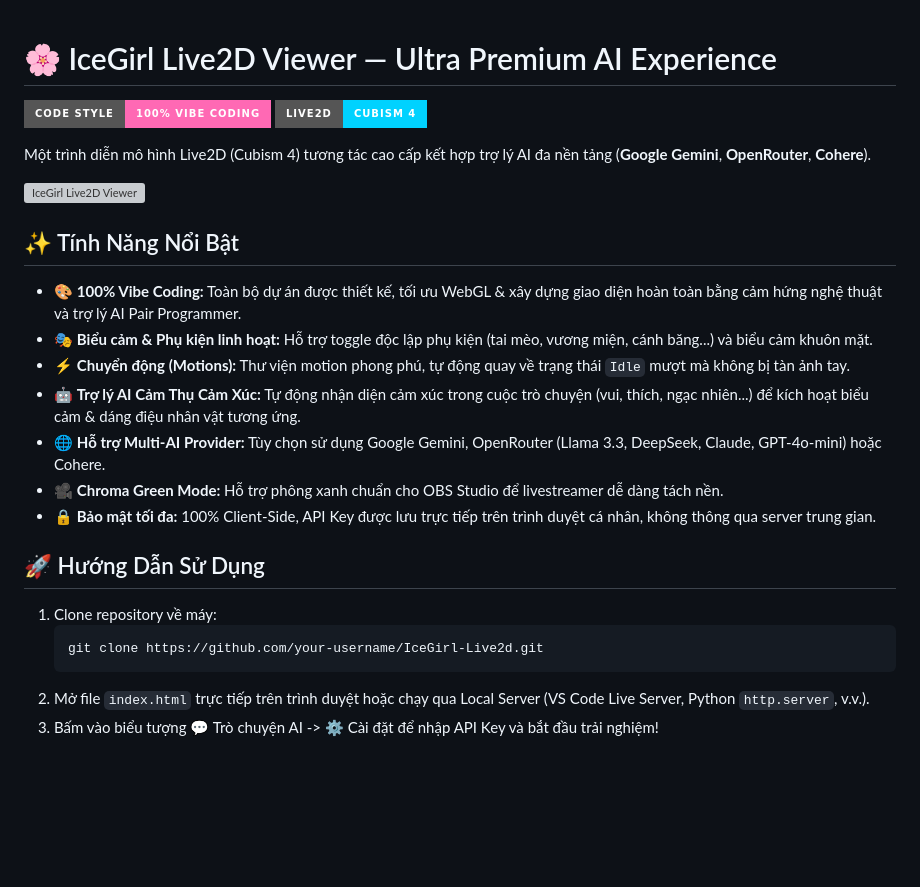
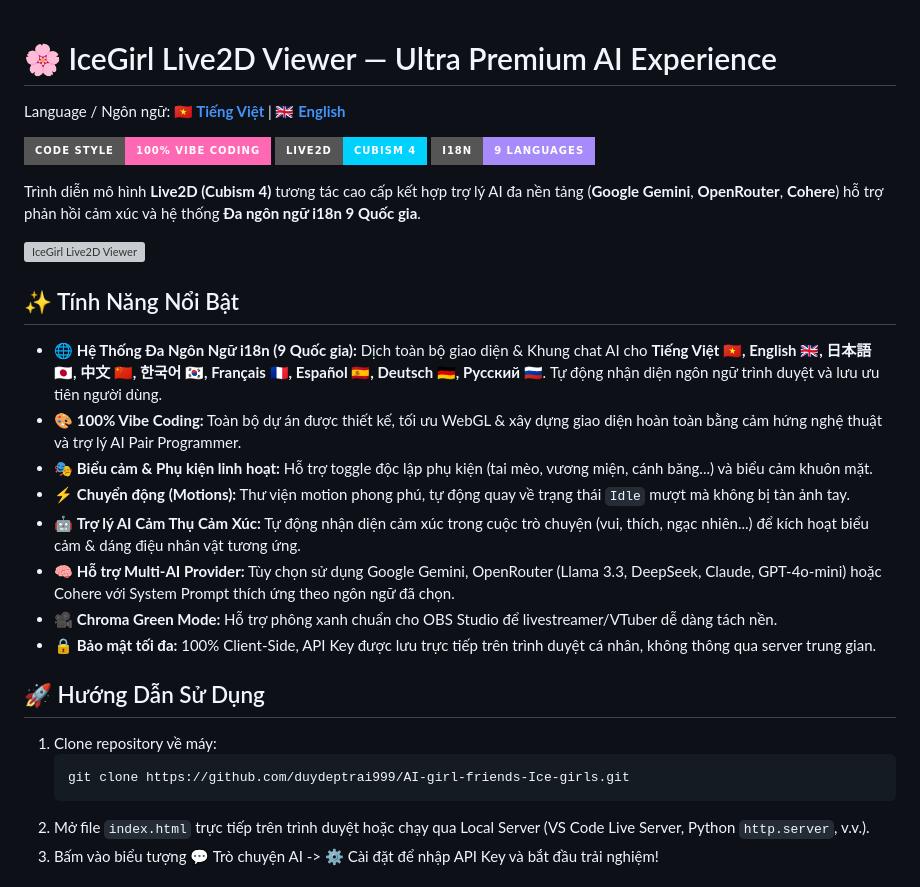
Before and after one commit to duydeptrai999/AI-girl-friends-Ice-girls, a Markdown page: README.md, the part around the change. Drawn GitHub-style; badges without logos; blank space fills up the shorter version; grey boxes are pictures that could not be loaded.

Commit message:
docs: add English README and language navigation

````diff
--- a/README.md
+++ b/README.md
@@ -1,27 +1,31 @@
 # 🌸 IceGirl Live2D Viewer — Ultra Premium AI Experience
+
+Language / Ngôn ngữ: **[ 🇻🇳 Tiếng Việt ](README.md)** | **[ 🇬🇧 English ](README_EN.md)**
 
 [![Vibe Coding](https://img.shields.io/badge/Code_Style-100%25_Vibe_Coding-ff69b4?style=for-the-badge&logo=sparkles)](https://github.com)
 [![Built with Live2D](https://img.shields.io/badge/Live2D-Cubism_4-00d2ff?style=for-the-badge)](https://www.live2d.com)
+[![i18n Supported](https://img.shields.io/badge/i18n-9_Languages-a78bfa?style=for-the-badge&logo=translate)](i18n.js)
 
-Một trình diễn mô hình Live2D (Cubism 4) tương tác cao cấp kết hợp trợ lý AI đa nền tảng (**Google Gemini**, **OpenRouter**, **Cohere**).
+Trình diễn mô hình **Live2D (Cubism 4)** tương tác cao cấp kết hợp trợ lý AI đa nền tảng (**Google Gemini**, **OpenRouter**, **Cohere**) hỗ trợ phản hồi cảm xúc và hệ thống **Đa ngôn ngữ i18n 9 Quốc gia**.
 
 ![IceGirl Live2D Viewer](01.png)
 
 ## ✨ Tính Năng Nổi Bật
 
+- 🌐 **Hệ Thống Đa Ngôn Ngữ i18n (9 Quốc gia):** Dịch toàn bộ giao diện & Khung chat AI cho **Tiếng Việt 🇻🇳, English 🇬🇧, 日本語 🇯🇵, 中文 🇨🇳, 한국어 🇰🇷, Français 🇫🇷, Español 🇪🇸, Deutsch 🇩🇪, Русский 🇷🇺**. Tự động nhận diện ngôn ngữ trình duyệt và lưu ưu tiên người dùng.
 - 🎨 **100% Vibe Coding:** Toàn bộ dự án được thiết kế, tối ưu WebGL & xây dựng giao diện hoàn toàn bằng cảm hứng nghệ thuật và trợ lý AI Pair Programmer.
 - 🎭 **Biểu cảm & Phụ kiện linh hoạt:** Hỗ trợ toggle độc lập phụ kiện (tai mèo, vương miện, cánh băng...) và biểu cảm khuôn mặt.
 - ⚡ **Chuyển động (Motions):** Thư viện motion phong phú, tự động quay về trạng thái `Idle` mượt mà không bị tàn ảnh tay.
 - 🤖 **Trợ lý AI Cảm Thụ Cảm Xúc:** Tự động nhận diện cảm xúc trong cuộc trò chuyện (vui, thích, ngạc nhiên...) để kích hoạt biểu cảm & dáng điệu nhân vật tương ứng.
-- 🌐 **Hỗ trợ Multi-AI Provider:** Tùy chọn sử dụng Google Gemini, OpenRouter (Llama 3.3, DeepSeek, Claude, GPT-4o-mini) hoặc Cohere.
-- 🎥 **Chroma Green Mode:** Hỗ trợ phông xanh chuẩn cho OBS Studio để livestreamer dễ dàng tách nền.
+- 🧠 **Hỗ trợ Multi-AI Provider:** Tùy chọn sử dụng Google Gemini, OpenRouter (Llama 3.3, DeepSeek, Claude, GPT-4o-mini) hoặc Cohere với System Prompt thích ứng theo ngôn ngữ đã chọn.
+- 🎥 **Chroma Green Mode:** Hỗ trợ phông xanh chuẩn cho OBS Studio để livestreamer/VTuber dễ dàng tách nền.
 - 🔒 **Bảo mật tối đa:** 100% Client-Side, API Key được lưu trực tiếp trên trình duyệt cá nhân, không thông qua server trung gian.
 
 ## 🚀 Hướng Dẫn Sử Dụng
 
 1. Clone repository về máy:
    ```bash
-   git clone https://github.com/your-username/IceGirl-Live2d.git
+   git clone https://github.com/duydeptrai999/AI-girl-friends-Ice-girls.git
    ```
 2. Mở file `index.html` trực tiếp trên trình duyệt hoặc chạy qua Local Server (VS Code Live Server, Python `http.server`, v.v.).
 3. Bấm vào biểu tượng 💬 Trò chuyện AI -> ⚙️ Cài đặt để nhập API Key và bắt đầu trải nghiệm!
````
Also changed, not shown: README_EN.md (added, +44 -0 lines).
